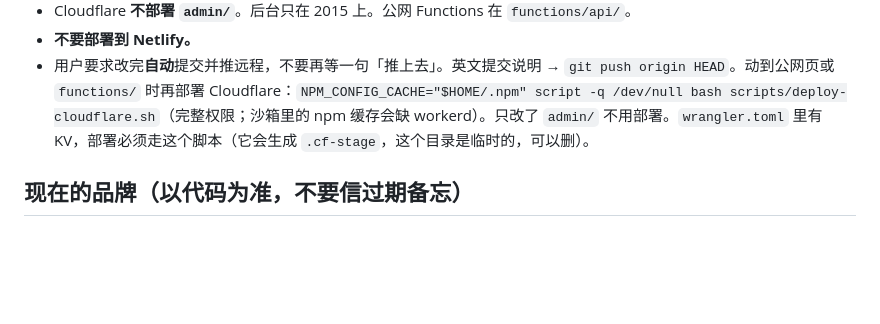
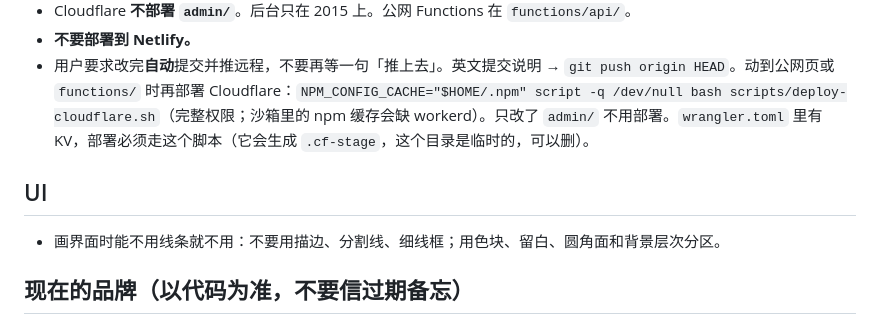
Before and after one commit to LongYingZhang/Moru-Studio, a Markdown page: MORU-SHOP-HANDOFF.md, the part around the change. Drawn GitHub-style; blank space fills up the shorter version.

Commit message:
Note the preference to avoid UI lines when drawing screens.
Co-authored-by: Cursor <cursoragent@cursor.com>

```diff
--- a/MORU-SHOP-HANDOFF.md
+++ b/MORU-SHOP-HANDOFF.md
@@ -16,6 +16,10 @@ GitHub：`LongYingZhang/LONGYING-STUDIO`，分支 `main`（交接时最新提交
 - Cloudflare **不部署 `admin/`**。后台只在 2015 上。公网 Functions 在 `functions/api/`。
 - **不要部署到 Netlify。**
 - 用户要求改完**自动**提交并推远程，不要再等一句「推上去」。英文提交说明 → `git push origin HEAD`。动到公网页或 `functions/` 时再部署 Cloudflare：`NPM_CONFIG_CACHE="$HOME/.npm" script -q /dev/null bash scripts/deploy-cloudflare.sh`（完整权限；沙箱里的 npm 缓存会缺 workerd）。只改了 `admin/` 不用部署。`wrangler.toml` 里有 KV，部署必须走这个脚本（它会生成 `.cf-stage`，这个目录是临时的，可以删）。
+
+## UI
+
+- 画界面时能不用线条就不用：不要用描边、分割线、细线框；用色块、留白、圆角面和背景层次分区。
 
 ## 现在的品牌（以代码为准，不要信过期备忘）
 
```
